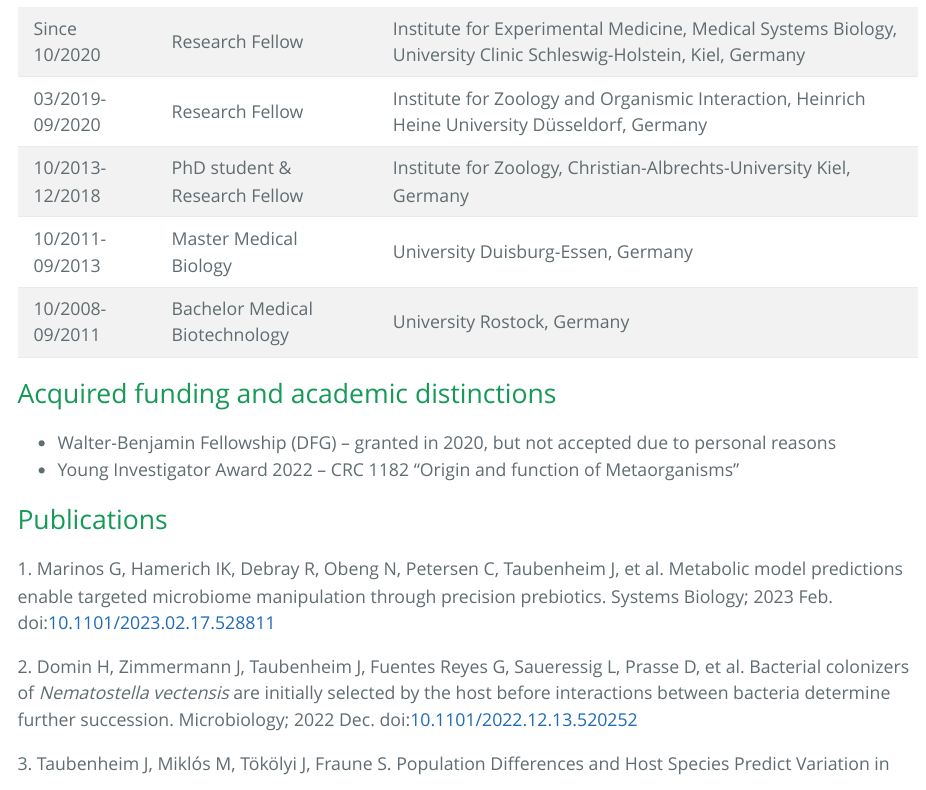
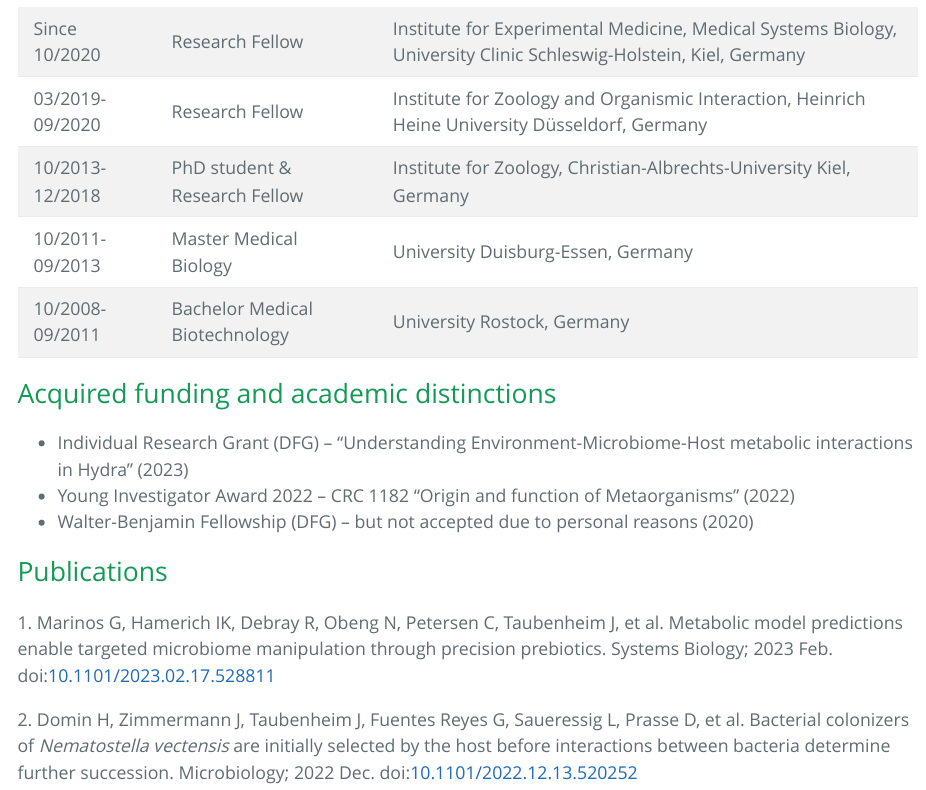
Before and after one commit to Porthmeus/Porthmeus.github.io, an R Markdown document (src/index.Rmd): the page in a window 1100 px wide, from 1220 px down. The pictures show the output file index.html that the author committed with the source, opened offline.

Commit message:
update in CV

```diff
--- a/src/index.Rmd
+++ b/src/index.Rmd
@@ -97,9 +97,9 @@ If you are a PhD student or a Postdoc and you want to work with us - get into co
 </table>
 
 ## Acquired funding and academic distinctions
-- Walter-Benjamin Fellowship (DFG) – granted in 2020, but not accepted due to personal reasons
-- Young Investigator Award 2022 – CRC 1182 “Origin and function of Metaorganisms”
 
-
++ Individual Research Grant (DFG) – “Understanding Environment-Microbiome-Host metabolic interactions in Hydra” (2023)
+- Young Investigator Award 2022 – CRC 1182 “Origin and function of Metaorganisms” (2022)
+- Walter-Benjamin Fellowship (DFG) – but not accepted due to personal reasons (2020)
 
 # Publications
```
Also changed, not shown: index.html.
